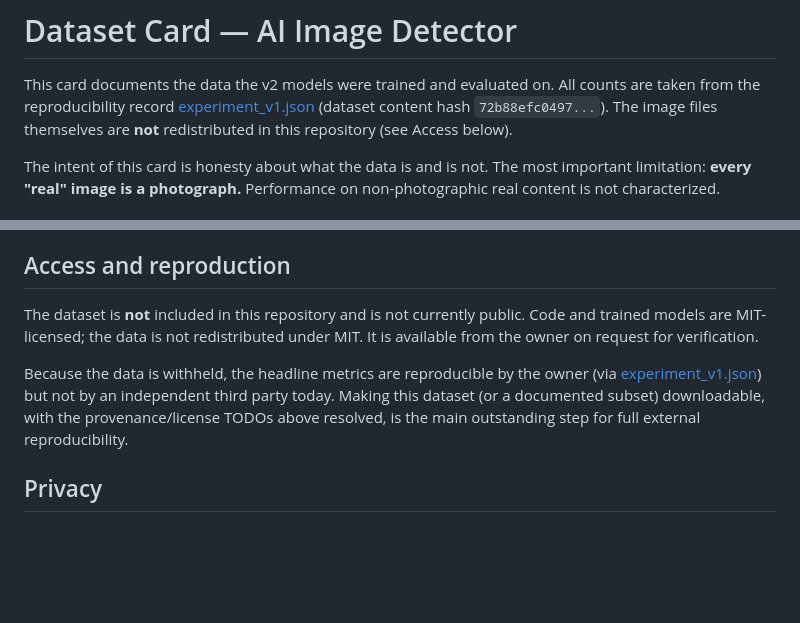
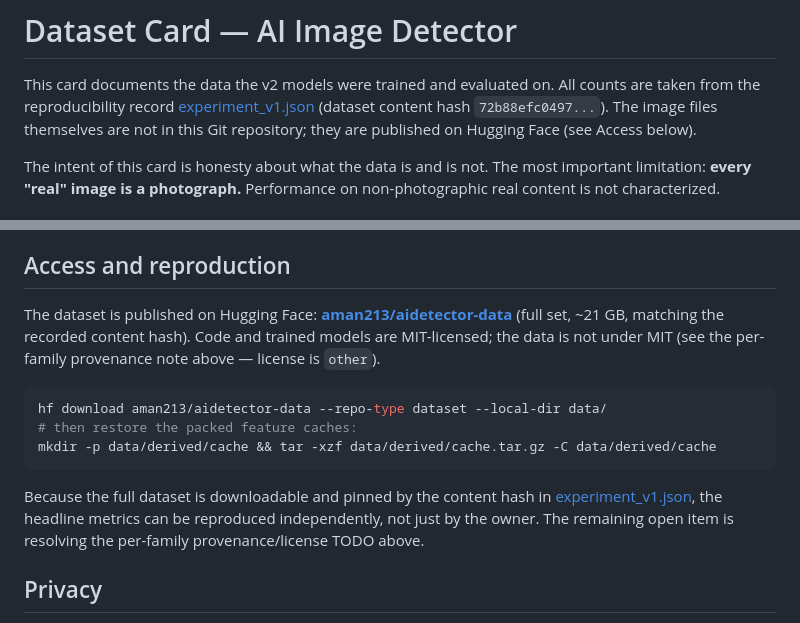
Before and after one commit to aman696/aidetector, a Markdown page: DATASET.md, 2 parts joined by grey strips. Drawn GitHub-style; blank space fills up the shorter version.

````diff
--- a/DATASET.md
+++ b/DATASET.md
@@ -3,8 +3,8 @@
 This card documents the data the v2 models were trained and evaluated on. All
 counts are taken from the reproducibility record
 [experiment_v1.json](experiment_v1.json) (dataset content hash
-`72b88efc0497...`). The image files themselves are **not** redistributed in this
-repository (see Access below).
+`72b88efc0497...`). The image files themselves are not in this Git repository;
+they are published on Hugging Face (see Access below).
 
 The intent of this card is honesty about what the data is and is not. The most
 important limitation: **every "real" image is a photograph.** Performance on
@@ -115,15 +115,22 @@ base's split; cross-validation groups by `base_id`. Defined in `src/dataset.py`.
 
 ## Access and reproduction
 
-The dataset is **not** included in this repository and is not currently public.
-Code and trained models are MIT-licensed; the data is not redistributed under
-MIT. It is available from the owner on request for verification.
+The dataset is published on Hugging Face:
+**[aman213/aidetector-data](https://huggingface.co/datasets/aman213/aidetector-data)**
+(full set, ~21 GB, matching the recorded content hash). Code and trained models
+are MIT-licensed; the data is not under MIT (see the per-family provenance note
+above — license is `other`).
 
-Because the data is withheld, the headline metrics are reproducible by the owner
-(via [experiment_v1.json](experiment_v1.json)) but not by an independent third
-party today. Making this dataset (or a documented subset) downloadable, with the
-provenance/license TODOs above resolved, is the main outstanding step for full
-external reproducibility.
+```bash
+hf download aman213/aidetector-data --repo-type dataset --local-dir data/
+# then restore the packed feature caches:
+mkdir -p data/derived/cache && tar -xzf data/derived/cache.tar.gz -C data/derived/cache
+```
+
+Because the full dataset is downloadable and pinned by the content hash in
+[experiment_v1.json](experiment_v1.json), the headline metrics can be reproduced
+independently, not just by the owner. The remaining open item is resolving the
+per-family provenance/license TODO above.
 
 ## Privacy
 
````
Also changed, not shown: README.md (+10 -7 lines), WORKFLOW.md (+2 -1 lines).
